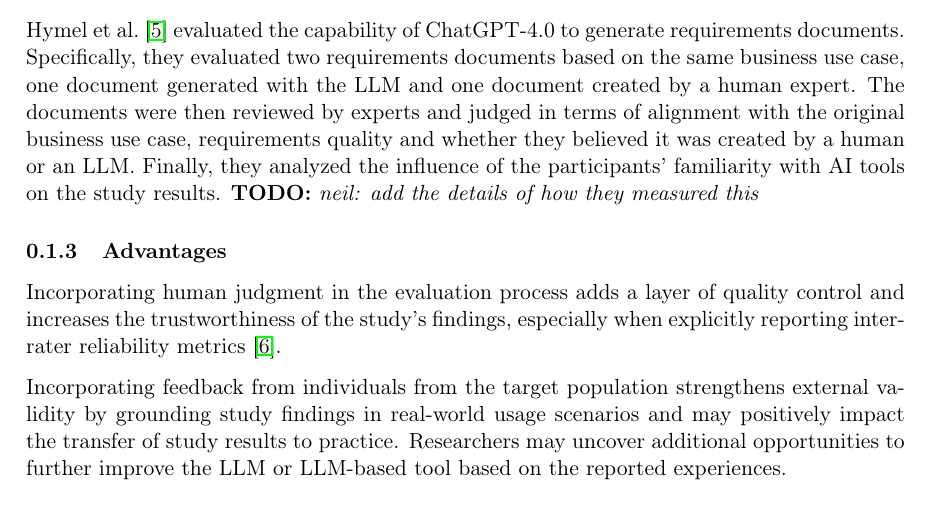
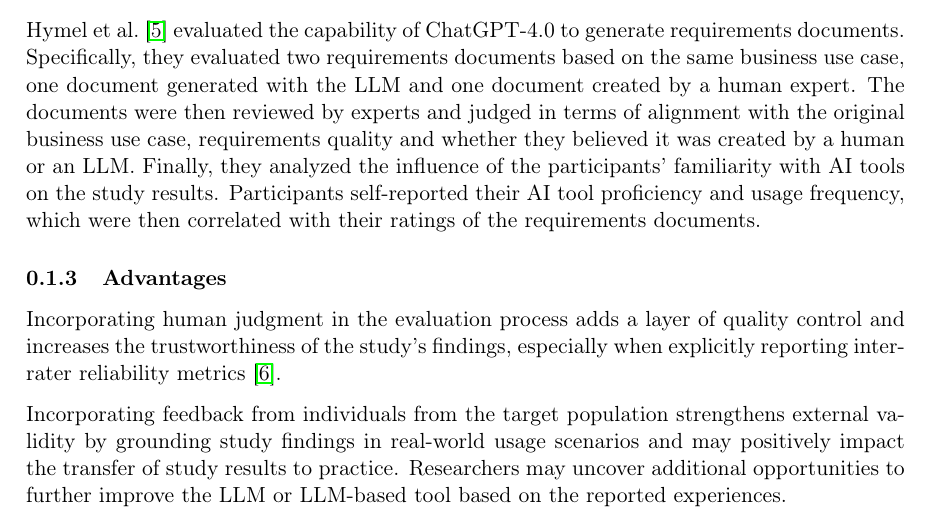
Before and after one commit to se-uhd/llm-guidelines-website, a LaTeX document (guidelines/_sources/05_use-human-validation-for-llm-outputs.tex): part of page 2 of 5, cut so that both start at the same text. Compiled offline with pdfLaTeX.

Commit message:
Add more fixes to human validation guideline

```diff
--- a/guidelines/_sources/05_use-human-validation-for-llm-outputs.tex
+++ b/guidelines/_sources/05_use-human-validation-for-llm-outputs.tex
@@ -52,7 +52,7 @@ Hymel et al.~\cite{hymel2025analysisllmsvshuman} evaluated the capability of Cha
 Specifically, they evaluated two requirements documents based on the same business use case, one document generated with the LLM and one document created by a human expert.
 The documents were then reviewed by experts and judged in terms of alignment with the original business use case, requirements quality and whether they believed it was created by a human or an LLM.
 Finally, they analyzed the influence of the participants' familiarity with AI tools on the study results.
-\todo{neil: add the details of how they measured this}
+Participants self-reported their AI tool proficiency and usage frequency, which were then correlated with their ratings of the requirements documents.
 
 \subsubsection{Advantages}
 
```
